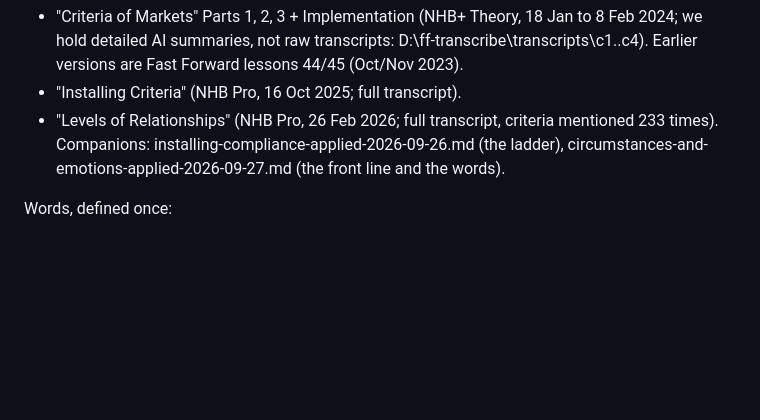
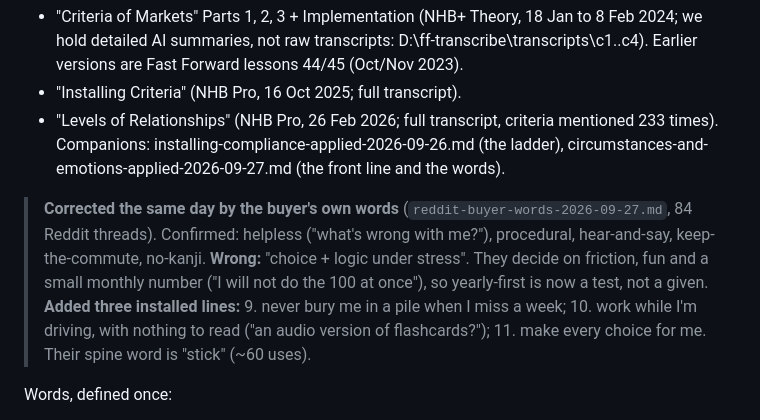
Before and after one commit to jvrj/japanese-trainer, a Markdown page: docs/criteria-of-our-market-2026-09-27.md, the part around the change. Rendered like a GitHub page; blank space fills up the shorter version.

```diff
--- a/docs/criteria-of-our-market-2026-09-27.md
+++ b/docs/criteria-of-our-market-2026-09-27.md
@@ -5,6 +5,8 @@ Built 27 Sep 2026 from four NHB calls, read in full:
 - "Installing Criteria" (NHB Pro, 16 Oct 2025; full transcript).
 - "Levels of Relationships" (NHB Pro, 26 Feb 2026; full transcript, criteria mentioned 233 times).
 Companions: installing-compliance-applied-2026-09-26.md (the ladder), circumstances-and-emotions-applied-2026-09-27.md (the front line and the words).
+
+> **Corrected the same day by the buyer's own words** (`reddit-buyer-words-2026-09-27.md`, 84 Reddit threads). Confirmed: helpless ("what's wrong with me?"), procedural, hear-and-say, keep-the-commute, no-kanji. **Wrong:** "choice + logic under stress". They decide on friction, fun and a small monthly number ("I will not do the 100 at once"), so yearly-first is now a test, not a given. **Added three installed lines:** 9. never bury me in a pile when I miss a week; 10. work while I'm driving, with nothing to read ("an audio version of flashcards?"); 11. make every choice for me. Their spine word is "stick" (~60 uses).
 
 Words, defined once:
 - Criteria = "what has to be there for me to move forward" (Alen). The checklist a mind runs before it lets a message in, and before it buys. Mostly subconscious: a gut feel.
```
Also changed, not shown: docs/reddit-buyer-words-2026-09-27.md (added, +164 -0 lines).
